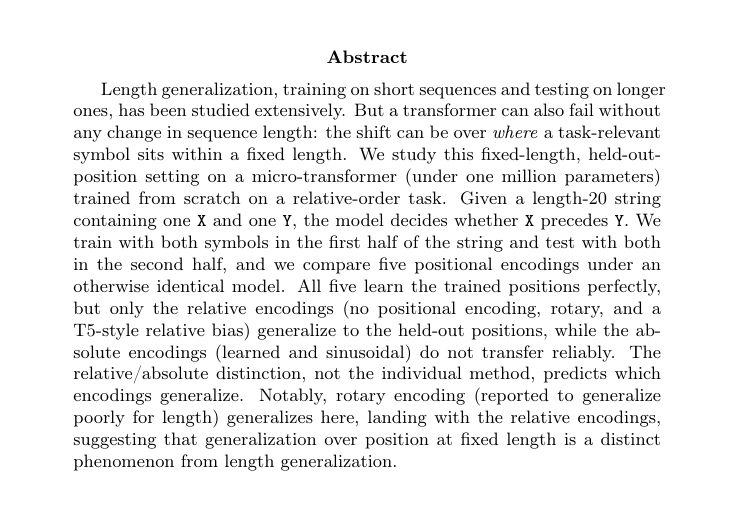
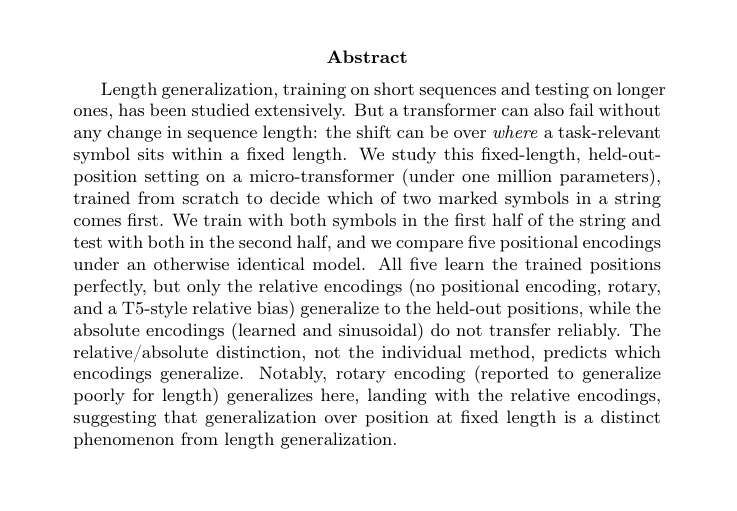
Before and after one commit to JinLeeGG/comp560-JohnLee, a LaTeX paper (report/main.tex): part of page 1 of 9, cut so that both start at the same text. Compiled offline with pdfLaTeX; a LaTeX package or settings file that is missing is left out.

Commit message:
docs: refine task description in report for clarity and conciseness

```diff
--- a/report/main.tex
+++ b/report/main.tex
@@ -60,11 +60,10 @@ Length generalization, training on short sequences and testing on longer ones,
 has been studied extensively. But a transformer can also fail without any change
 in sequence length: the shift can be over \emph{where} a task-relevant symbol
 sits within a fixed length. We study this fixed-length, held-out-position setting
-on a micro-transformer (under one million parameters) trained from scratch on a
-relative-order task. Given a length-20 string containing one \texttt{X} and one
-\texttt{Y}, the model decides whether \texttt{X} precedes \texttt{Y}. We train with both symbols in the first half of
-the string and test with both in the second half, and we compare five positional
-encodings under an otherwise identical model. All five learn the trained
+on a micro-transformer (under one million parameters), trained from scratch to
+decide which of two marked symbols in a string comes first. We train with both
+symbols in the first half of the string and test with both in the second half, and
+we compare five positional encodings under an otherwise identical model. All five learn the trained
 positions perfectly, but only the relative encodings (no positional encoding,
 rotary, and a T5-style relative bias) generalize to the held-out positions,
 while the absolute encodings (learned and sinusoidal) do not transfer reliably.
```
